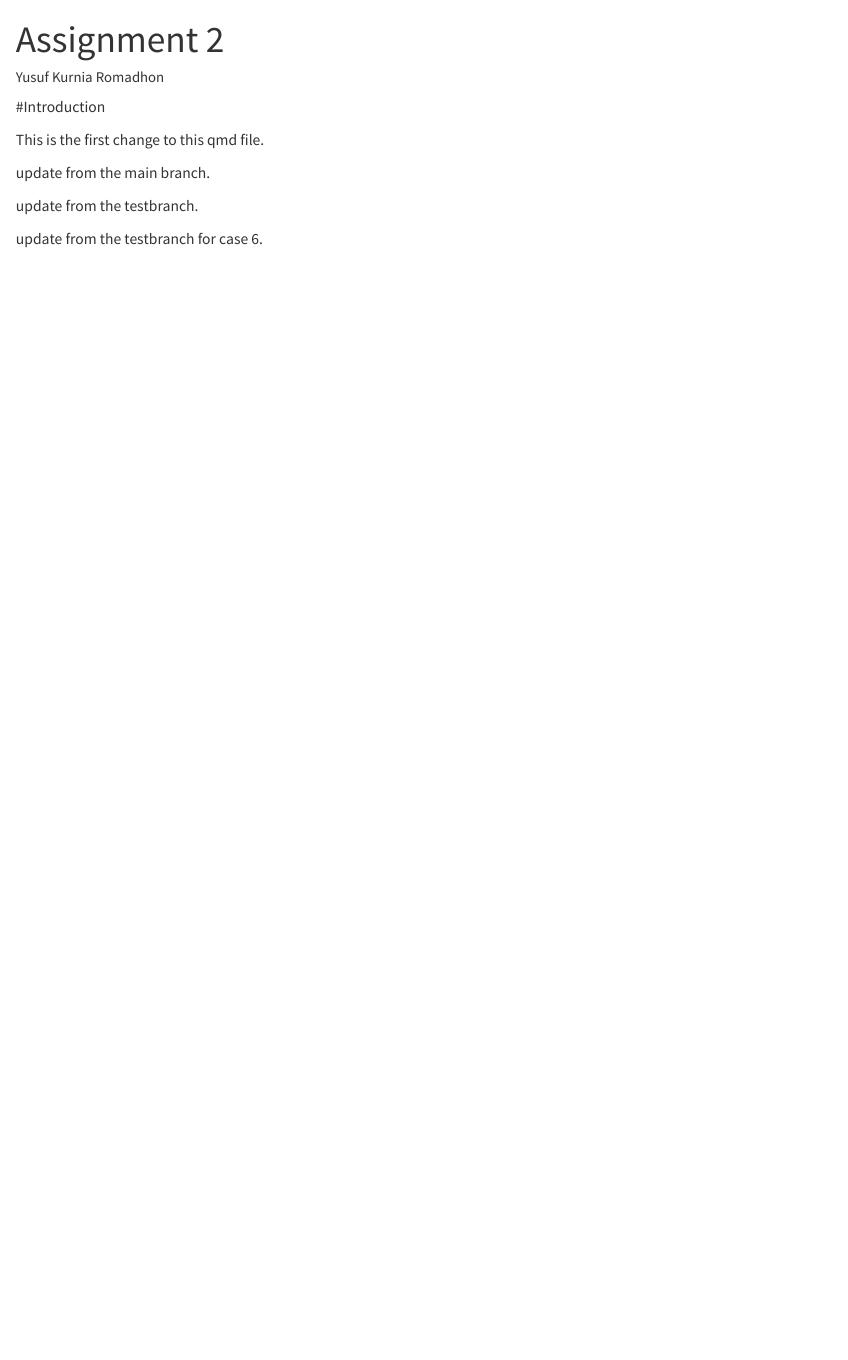
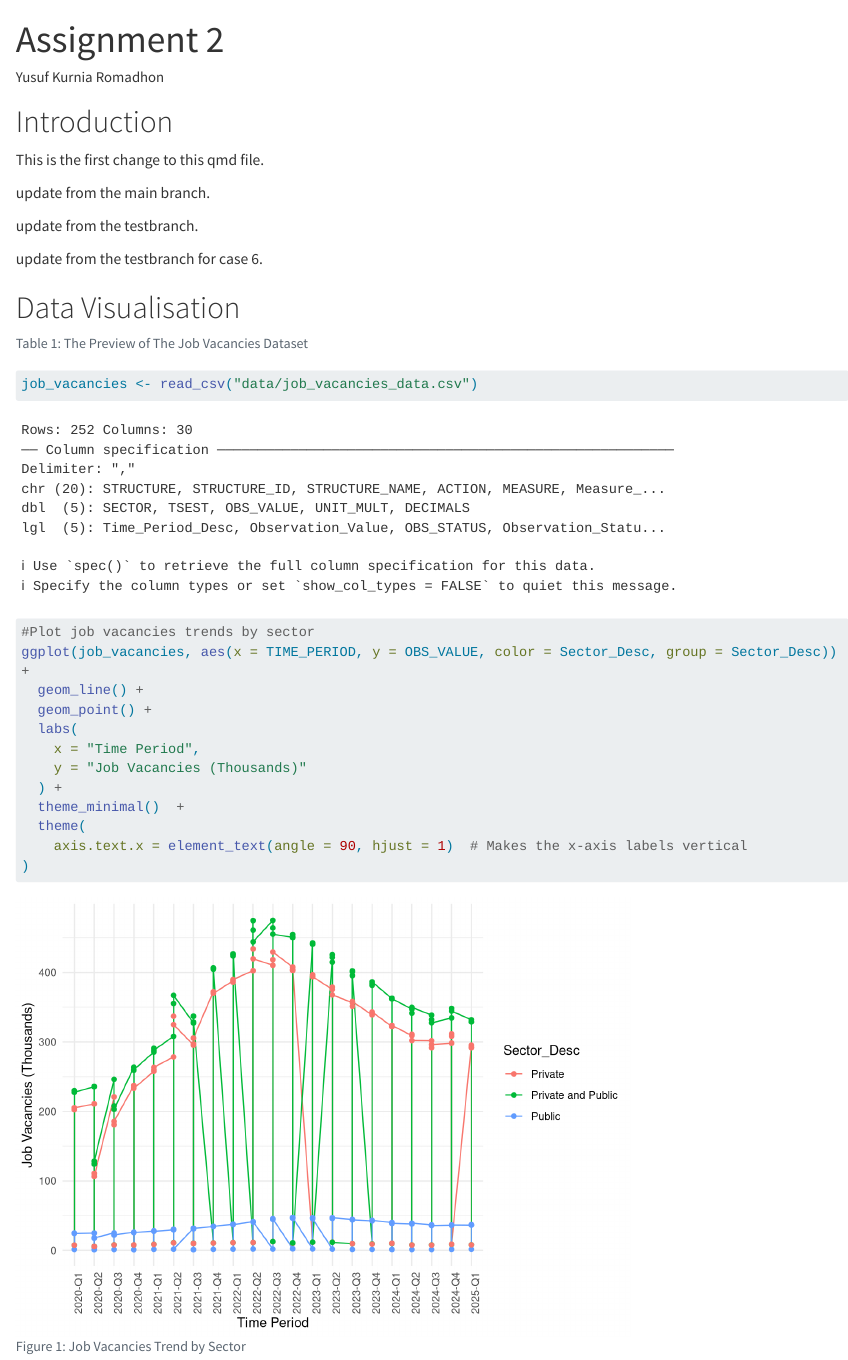
Before and after one commit to yusufkurniar01/ETC5513_Assignment2, a Quarto document (example.qmd): the page in a window 1100 px wide, from its top. Rendered offline with R 4.5, knitr and Pandoc in place of Quarto, with nearby package versions; long lines of code are wrapped.

Commit message:
adding plot based on job vacancies data

````diff
--- a/example.qmd
+++ b/example.qmd
@@ -14,3 +14,8 @@ update from the main branch.
 update from the testbranch.
 
 update from the testbranch for case 6.
+
+# Data Visualisation
+
+
+```{r load-library}
@@ -16,0 +32,25 @@ update from the testbranch for case 6.
+```{r load-data}
+#| label: tbl-preview-data
+#| tbl-cap: "The Preview of The Job Vacancies Dataset"
+
+job_vacancies <- read_csv("data/job_vacancies_data.csv")
+```
+
+
+```{r}
+#| label: fig-trend-sector
+#| fig-cap: "Job Vacancies Trend by Sector"
+
+#Plot job vacancies trends by sector
+ggplot(job_vacancies, aes(x = TIME_PERIOD, y = OBS_VALUE, color = Sector_Desc, group = Sector_Desc)) +
+  geom_line() +
+  geom_point() +
+  labs(
+    x = "Time Period",
+    y = "Job Vacancies (Thousands)"
+  ) +
+  theme_minimal()  +
+  theme(
+    axis.text.x = element_text(angle = 90, hjust = 1)  # Makes the x-axis labels vertical
+)
+```
````
Also changed, not shown: example.qmd (12 more changed lines).
